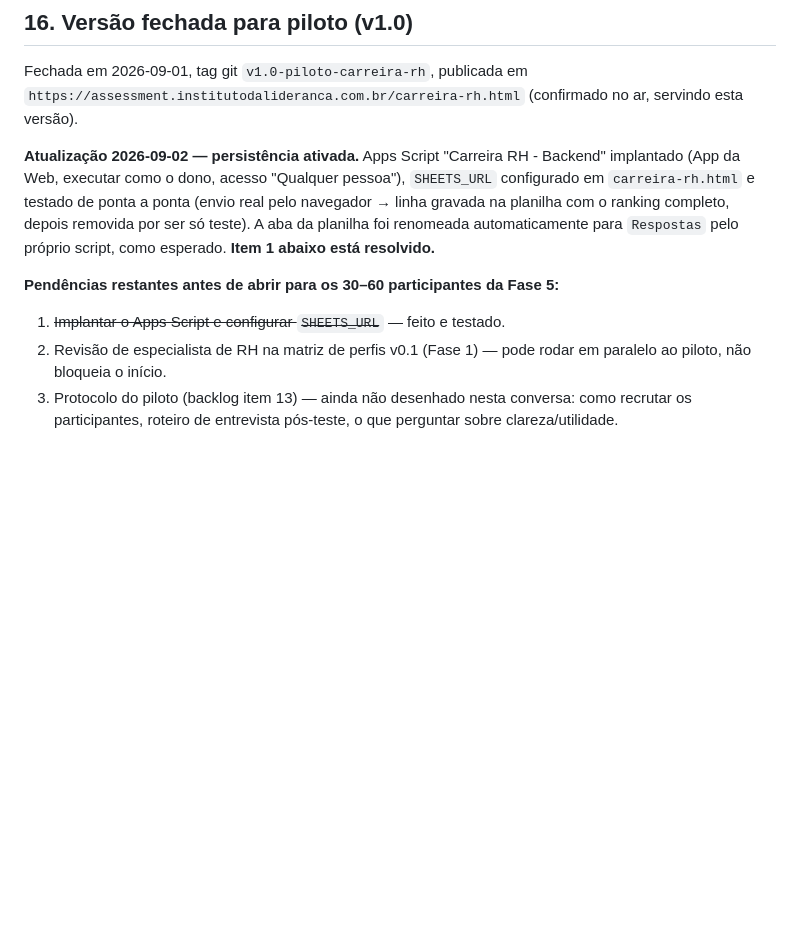
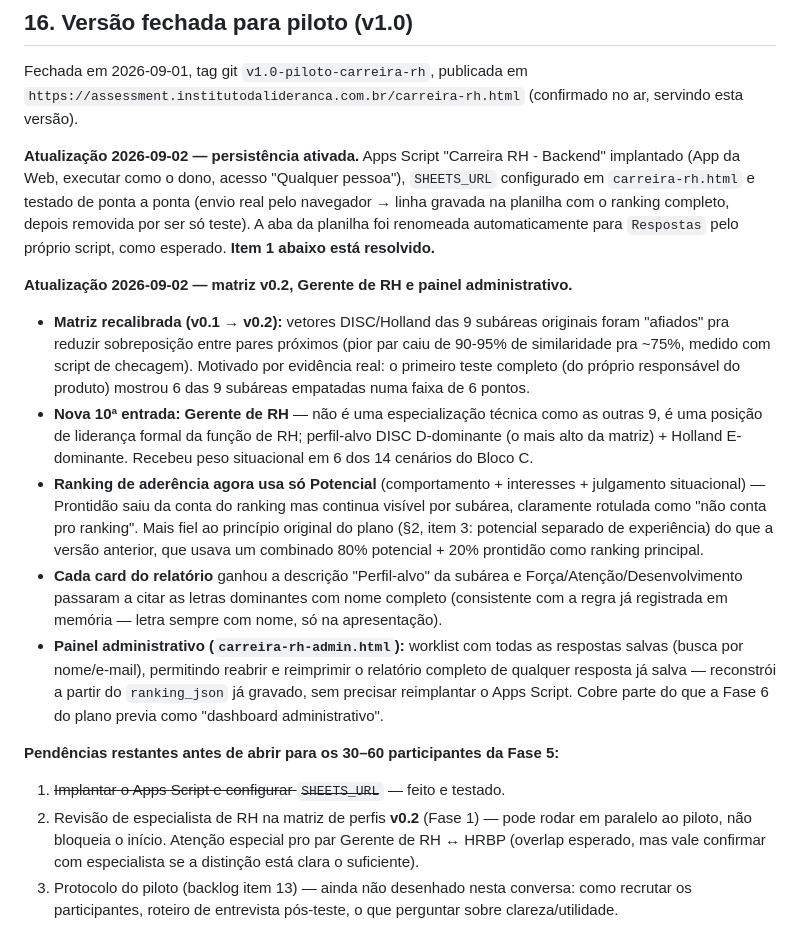
Before and after one commit to sergiolbsm-coder/assessment-lideranca, a Markdown page: docs/plano-assessment-carreira-rh.md, the part around the change. Drawn GitHub-style; blank space fills up the shorter version.

Commit message:
docs: atualiza status com matriz v0.2, Gerente de RH e painel admin
Co-Authored-By: Claude Sonnet 5 <noreply@anthropic.com>

```diff
--- a/docs/plano-assessment-carreira-rh.md
+++ b/docs/plano-assessment-carreira-rh.md
@@ -407,10 +407,32 @@ testado de ponta a ponta (envio real pelo navegador → linha gravada na planilh
 depois removida por ser só teste). A aba da planilha foi renomeada automaticamente para `Respostas` pelo
 próprio script, como esperado. **Item 1 abaixo está resolvido.**
 
+**Atualização 2026-09-02 — matriz v0.2, Gerente de RH e painel administrativo.**
+
+- **Matriz recalibrada (v0.1 → v0.2):** vetores DISC/Holland das 9 subáreas originais foram "afiados" pra
+  reduzir sobreposição entre pares próximos (pior par caiu de 90-95% de similaridade pra ~75%, medido com
+  script de checagem). Motivado por evidência real: o primeiro teste completo (do próprio responsável do
+  produto) mostrou 6 das 9 subáreas empatadas numa faixa de 6 pontos.
+- **Nova 10ª entrada: Gerente de RH** — não é uma especialização técnica como as outras 9, é uma posição de
+  liderança formal da função de RH; perfil-alvo DISC D-dominante (o mais alto da matriz) + Holland
+  E-dominante. Recebeu peso situacional em 6 dos 14 cenários do Bloco C.
+- **Ranking de aderência agora usa só Potencial** (comportamento + interesses + julgamento situacional) —
+  Prontidão saiu da conta do ranking mas continua visível por subárea, claramente rotulada como "não conta
+  pro ranking". Mais fiel ao princípio original do plano (§2, item 3: potencial separado de experiência) do
+  que a versão anterior, que usava um combinado 80% potencial + 20% prontidão como ranking principal.
+- **Cada card do relatório** ganhou a descrição "Perfil-alvo" da subárea e Força/Atenção/Desenvolvimento
+  passaram a citar as letras dominantes com nome completo (consistente com a regra já registrada em
+  memória — letra sempre com nome, só na apresentação).
+- **Painel administrativo (`carreira-rh-admin.html`):** worklist com todas as respostas salvas (busca por
+  nome/e-mail), permitindo reabrir e reimprimir o relatório completo de qualquer resposta já salva —
+  reconstrói a partir do `ranking_json` já gravado, sem precisar reimplantar o Apps Script. Cobre parte do
+  que a Fase 6 do plano previa como "dashboard administrativo".
+
 **Pendências restantes antes de abrir para os 30–60 participantes da Fase 5:**
 
 1. ~~Implantar o Apps Script e configurar `SHEETS_URL`~~ — feito e testado.
-2. Revisão de especialista de RH na matriz de perfis v0.1 (Fase 1) — pode rodar em paralelo ao piloto, não
-   bloqueia o início.
+2. Revisão de especialista de RH na matriz de perfis **v0.2** (Fase 1) — pode rodar em paralelo ao piloto,
+   não bloqueia o início. Atenção especial pro par Gerente de RH ↔ HRBP (overlap esperado, mas vale
+   confirmar com especialista se a distinção está clara o suficiente).
 3. Protocolo do piloto (backlog item 13) — ainda não desenhado nesta conversa: como recrutar os
    participantes, roteiro de entrevista pós-teste, o que perguntar sobre clareza/utilidade.
```
